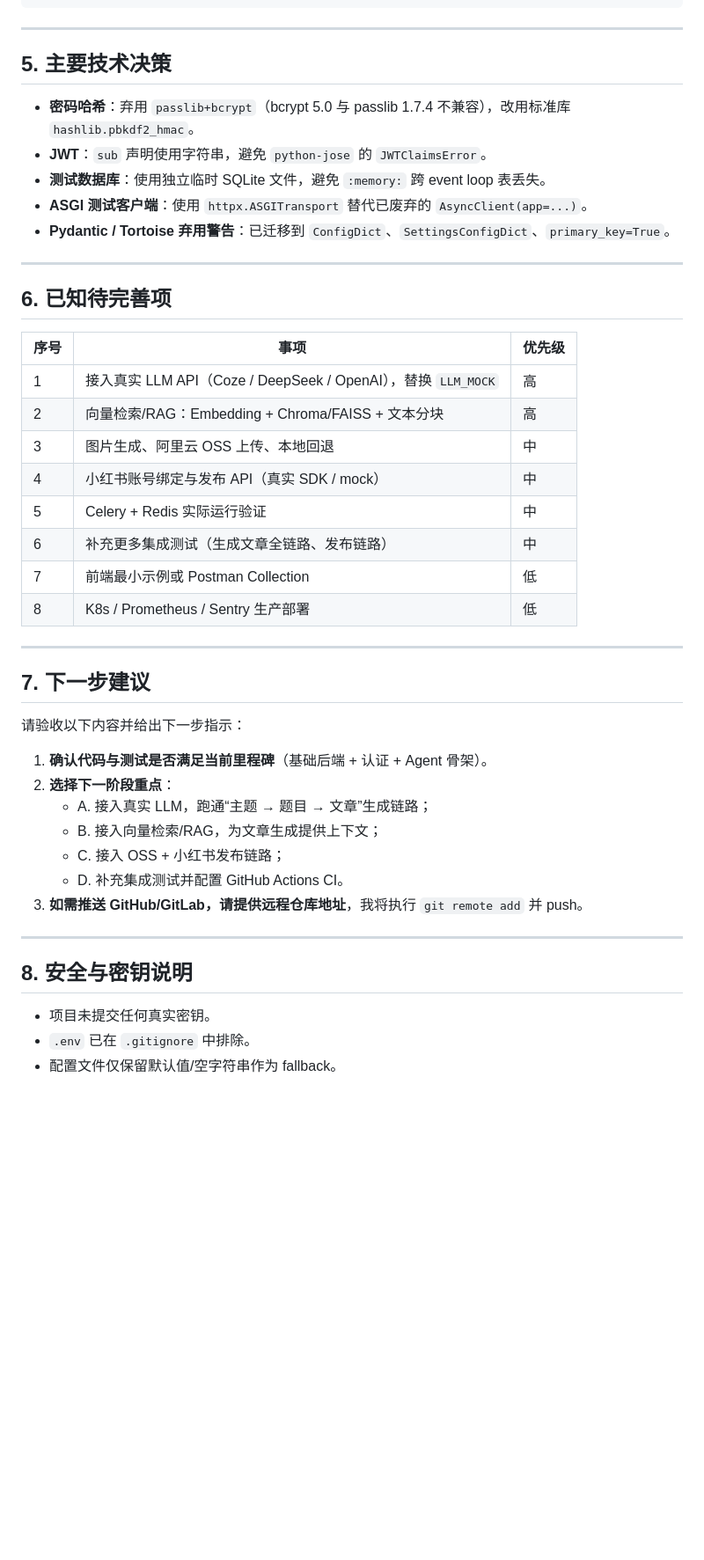
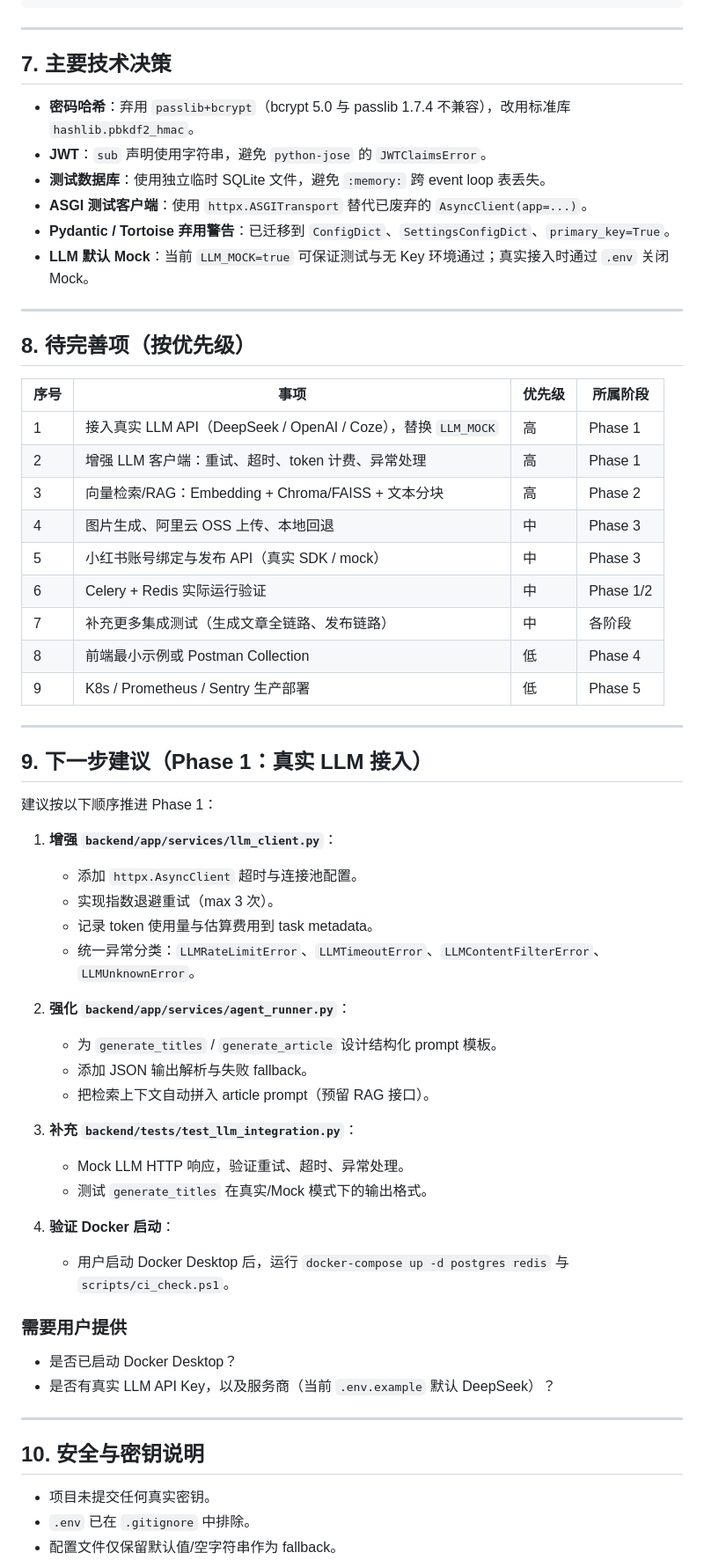
Before and after one commit to alecemlurui/bai-zhan-ai-platform, a Markdown page: docs/PROGRESS.md, the part around one of its changes. Shown at 88% size. GitHub-like rendering; blank space fills up the shorter version.

```diff
--- a/docs/PROGRESS.md
+++ b/docs/PROGRESS.md
@@ -101,46 +144,63 @@ bai-zhan-ai-platform/
 
 ---
 
-## 5. 主要技术决策
+## 7. 主要技术决策
 
 - **密码哈希**：弃用 `passlib+bcrypt`（bcrypt 5.0 与 passlib 1.7.4 不兼容），改用标准库 `hashlib.pbkdf2_hmac`。
 - **JWT**：`sub` 声明使用字符串，避免 `python-jose` 的 `JWTClaimsError`。
 - **测试数据库**：使用独立临时 SQLite 文件，避免 `:memory:` 跨 event loop 表丢失。
 - **ASGI 测试客户端**：使用 `httpx.ASGITransport` 替代已废弃的 `AsyncClient(app=...)`。
 - **Pydantic / Tortoise 弃用警告**：已迁移到 `ConfigDict`、`SettingsConfigDict`、`primary_key=True`。
+- **LLM 默认 Mock**：当前 `LLM_MOCK=true` 可保证测试与无 Key 环境通过；真实接入时通过 `.env` 关闭 Mock。
 
 ---
 
-## 6. 已知待完善项
+## 8. 待完善项（按优先级）
 
-| 序号 | 事项 | 优先级 |
-| --- | --- | --- |
-| 1 | 接入真实 LLM API（Coze / DeepSeek / OpenAI），替换 `LLM_MOCK` | 高 |
-| 2 | 向量检索/RAG：Embedding + Chroma/FAISS + 文本分块 | 高 |
-| 3 | 图片生成、阿里云 OSS 上传、本地回退 | 中 |
-| 4 | 小红书账号绑定与发布 API（真实 SDK / mock） | 中 |
-| 5 | Celery + Redis 实际运行验证 | 中 |
-| 6 | 补充更多集成测试（生成文章全链路、发布链路） | 中 |
-| 7 | 前端最小示例或 Postman Collection | 低 |
-| 8 | K8s / Prometheus / Sentry 生产部署 | 低 |
+| 序号 | 事项 | 优先级 | 所属阶段 |
+| --- | --- | --- | --- |
+| 1 | 接入真实 LLM API（DeepSeek / OpenAI / Coze），替换 `LLM_MOCK` | 高 | Phase 1 |
+| 2 | 增强 LLM 客户端：重试、超时、token 计费、异常处理 | 高 | Phase 1 |
+| 3 | 向量检索/RAG：Embedding + Chroma/FAISS + 文本分块 | 高 | Phase 2 |
+| 4 | 图片生成、阿里云 OSS 上传、本地回退 | 中 | Phase 3 |
+| 5 | 小红书账号绑定与发布 API（真实 SDK / mock） | 中 | Phase 3 |
+| 6 | Celery + Redis 实际运行验证 | 中 | Phase 1/2 |
+| 7 | 补充更多集成测试（生成文章全链路、发布链路） | 中 | 各阶段 |
+| 8 | 前端最小示例或 Postman Collection | 低 | Phase 4 |
+| 9 | K8s / Prometheus / Sentry 生产部署 | 低 | Phase 5 |
 
 ---
 
-## 7. 下一步建议
+## 9. 下一步建议（Phase 1：真实 LLM 接入）
 
-请验收以下内容并给出下一步指示：
+建议按以下顺序推进 Phase 1：
 
-1. **确认代码与测试是否满足当前里程碑**（基础后端 + 认证 + Agent 骨架）。
-2. **选择下一阶段重点**：
-   - A. 接入真实 LLM，跑通“主题 → 题目 → 文章”生成链路；
-   - B. 接入向量检索/RAG，为文章生成提供上下文；
-   - C. 接入 OSS + 小红书发布链路；
-   - D. 补充集成测试并配置 GitHub Actions CI。
-3. **如需推送 GitHub/GitLab，请提供远程仓库地址**，我将执行 `git remote add` 并 push。
+1. **增强 `backend/app/services/llm_client.py`**：
+   - 添加 `httpx.AsyncClient` 超时与连接池配置。
+   - 实现指数退避重试（max 3 次）。
+   - 记录 token 使用量与估算费用到 task metadata。
+   - 统一异常分类：`LLMRateLimitError`、`LLMTimeoutError`、`LLMContentFilterError`、`LLMUnknownError`。
+
+2. **强化 `backend/app/services/agent_runner.py`**：
+   - 为 `generate_titles` / `generate_article` 设计结构化 prompt 模板。
+   - 添加 JSON 输出解析与失败 fallback。
+   - 把检索上下文自动拼入 article prompt（预留 RAG 接口）。
+
+3. **补充 `backend/tests/test_llm_integration.py`**：
+   - Mock LLM HTTP 响应，验证重试、超时、异常处理。
+   - 测试 `generate_titles` 在真实/Mock 模式下的输出格式。
+
+4. **验证 Docker 启动**：
+   - 用户启动 Docker Desktop 后，运行 `docker-compose up -d postgres redis` 与 `scripts/ci_check.ps1`。
+
+### 需要用户提供
+
+- 是否已启动 Docker Desktop？
+- 是否有真实 LLM API Key，以及服务商（当前 `.env.example` 默认 DeepSeek）？
 
 ---
 
-## 8. 安全与密钥说明
+## 10. 安全与密钥说明
 
 - 项目未提交任何真实密钥。
 - `.env` 已在 `.gitignore` 中排除。
```
Also changed, not shown: other parts of docs/PROGRESS.md (+77 -34 lines).
